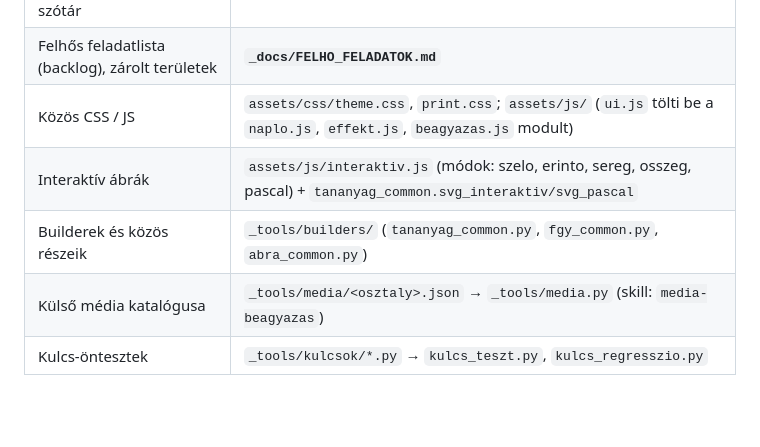
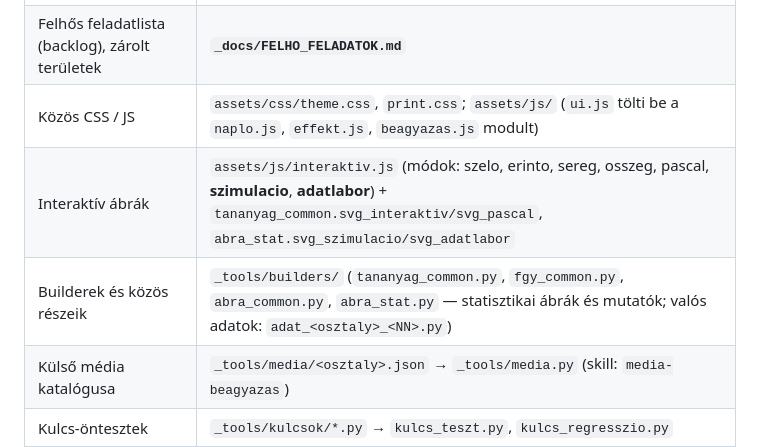
Before and after one commit to nagygyorgyk93/szvetkomatek, a Markdown page: CLAUDE.md, the part around the change. GitHub-like rendering; blank space fills up the shorter version.

```diff
--- a/CLAUDE.md
+++ b/CLAUDE.md
@@ -38,8 +38,8 @@ GitHub Pages, **publikus**. A `main` minden pusha automatikusan élesít (`.gith
 | Köntös / világ-biblia, évadonkénti szereplők és szótár | `_docs/tortenet/tortenet.md` + `tortenet_<osztaly>.md` |
 | Felhős feladatlista (backlog), zárolt területek | **`_docs/FELHO_FELADATOK.md`** |
 | Közös CSS / JS | `assets/css/theme.css`, `print.css`; `assets/js/` (`ui.js` tölti be a `naplo.js`, `effekt.js`, `beagyazas.js` modult) |
-| Interaktív ábrák | `assets/js/interaktiv.js` (módok: szelo, erinto, sereg, osszeg, pascal) + `tananyag_common.svg_interaktiv/svg_pascal` |
-| Builderek és közös részeik | `_tools/builders/` (`tananyag_common.py`, `fgy_common.py`, `abra_common.py`) |
+| Interaktív ábrák | `assets/js/interaktiv.js` (módok: szelo, erinto, sereg, osszeg, pascal, **szimulacio**, **adatlabor**) + `tananyag_common.svg_interaktiv/svg_pascal`, `abra_stat.svg_szimulacio/svg_adatlabor` |
+| Builderek és közös részeik | `_tools/builders/` (`tananyag_common.py`, `fgy_common.py`, `abra_common.py`, `abra_stat.py` — statisztikai ábrák és mutatók; valós adatok: `adat_<osztaly>_<NN>.py`) |
 | Külső média katalógusa | `_tools/media/<osztaly>.json` → `_tools/media.py` (skill: `media-beagyazas`) |
 | Kulcs-öntesztek | `_tools/kulcsok/*.py` → `kulcs_teszt.py`, `kulcs_regresszio.py` |
 
```
Also changed, not shown: AGENTS.md (added, +17 -0 lines).
